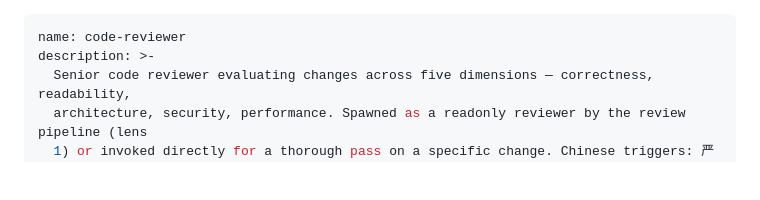
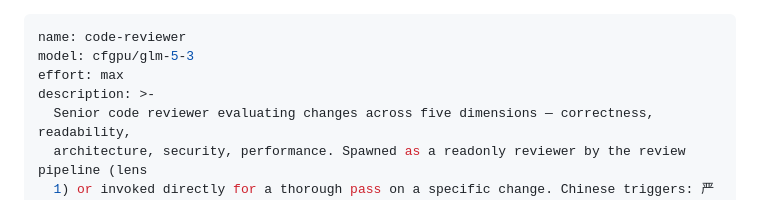
Before and after one commit to ariesfish/pi-dev-mode, a Markdown page: agents/code-reviewer.md, the part around the change. Drawn GitHub-style; blank space fills up the shorter version.

```diff
--- a/agents/code-reviewer.md
+++ b/agents/code-reviewer.md
@@ -1,5 +1,7 @@
 ---
 name: code-reviewer
+model: cfgpu/glm-5-3
+effort: max
 description: >-
   Senior code reviewer evaluating changes across five dimensions — correctness, readability,
   architecture, security, performance. Spawned as a readonly reviewer by the review pipeline (lens
```
Also changed, not shown: agents/image-reader.md (added, +41 -0 lines), agents/security-auditor.md (+2 -0 lines).
